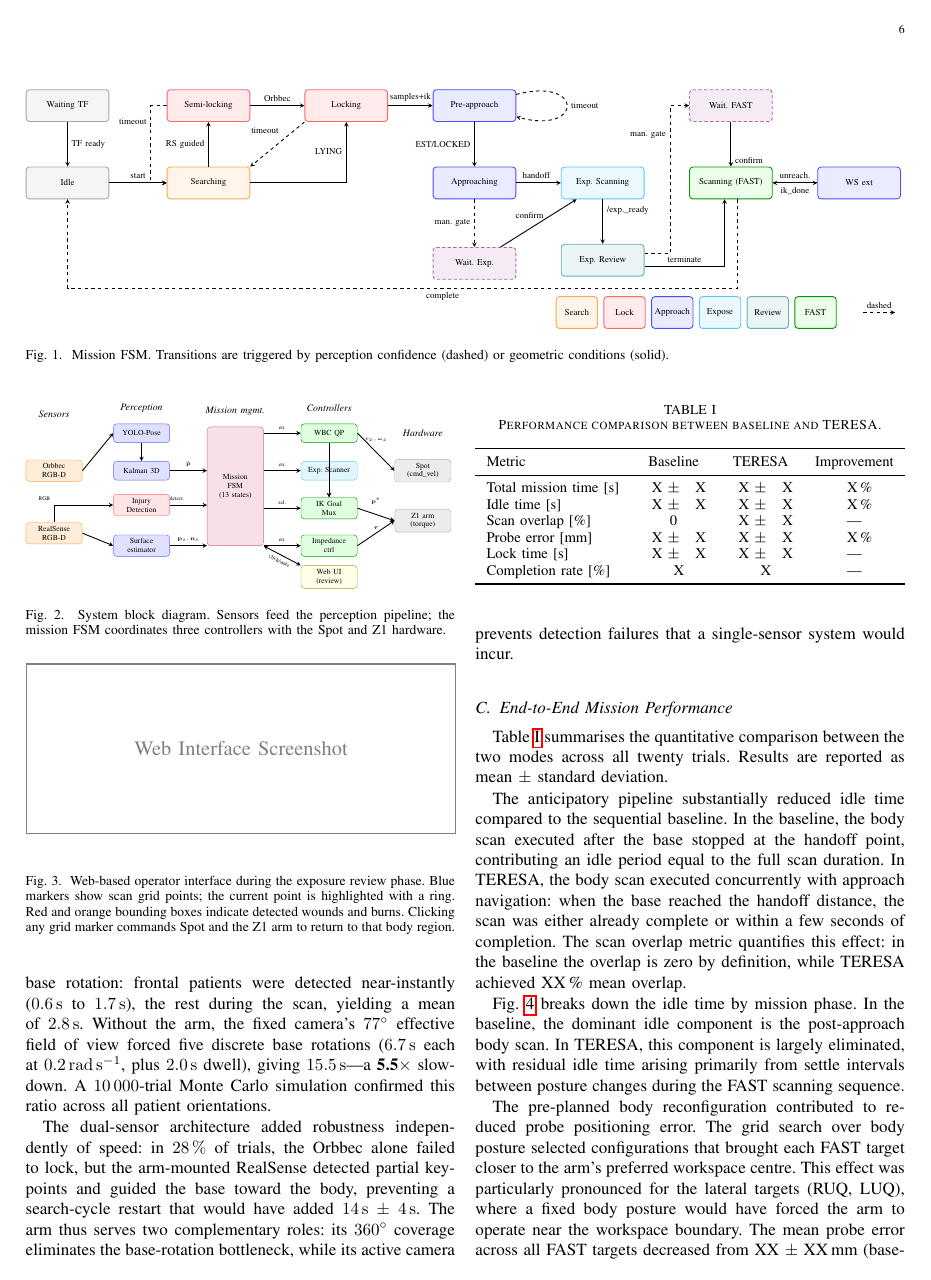
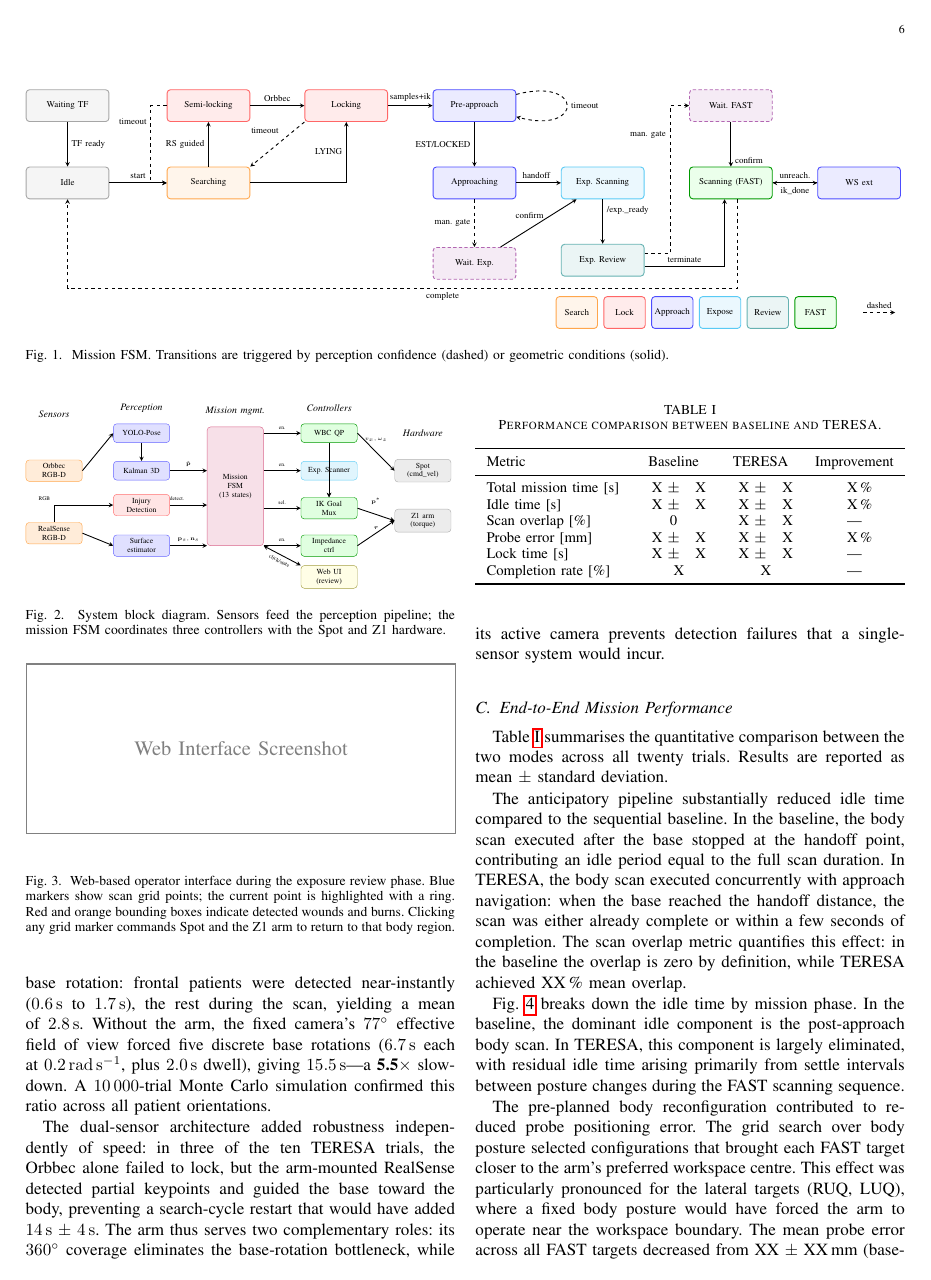
Before and after one commit to AndreaDan99/TERESA_ws, a LaTeX paper (TERESA_RAL/TERESA.tex, which reads TERESA_RAL/sections/experimental_results.tex): page 6 of 9. Compiled offline with pdfLaTeX.

Commit message:
docs(TERESA_RAL): 50→20 trials, 28%→3 of 10 TERESA trials

```diff
--- a/TERESA_RAL/sections/experimental_results.tex
+++ b/TERESA_RAL/sections/experimental_results.tex
@@ -61,8 +61,8 @@ base rotations (\SI{6.7}{\second} each at \SI{0.2}{\radian\per\second}, plus
 slowdown. A \num{10000}-trial Monte Carlo simulation confirmed this ratio across
 all patient orientations.
 
-The dual-sensor architecture added robustness independently of speed: in
-\SI{28}{\percent} of trials, the Orbbec alone failed to lock, but the
+The dual-sensor architecture added robustness independently of speed: in three
+of the ten \ac{TERESA} trials, the Orbbec alone failed to lock, but the
 arm-mounted RealSense detected partial keypoints and guided the base toward the
 body, preventing a search-cycle restart that would have added
 \SI{14}{\second}~$\pm$~\SI{4}{\second}. The arm thus serves two complementary
```
Also changed, not shown: TERESA_RAL/sections/experimental_results.tex (4 more changed lines).
